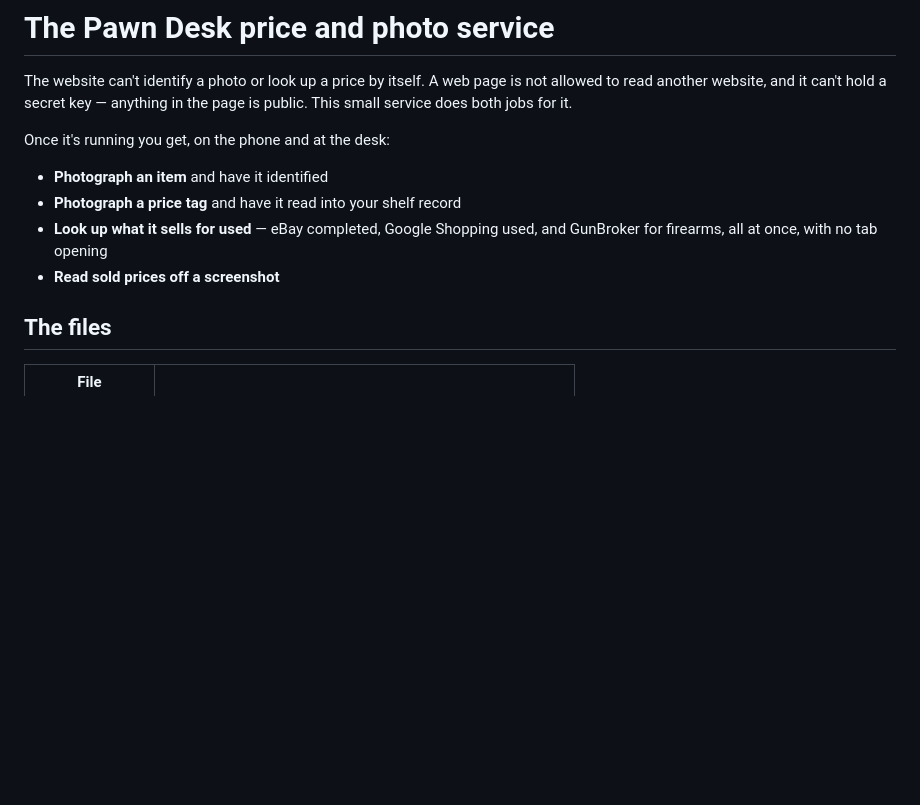
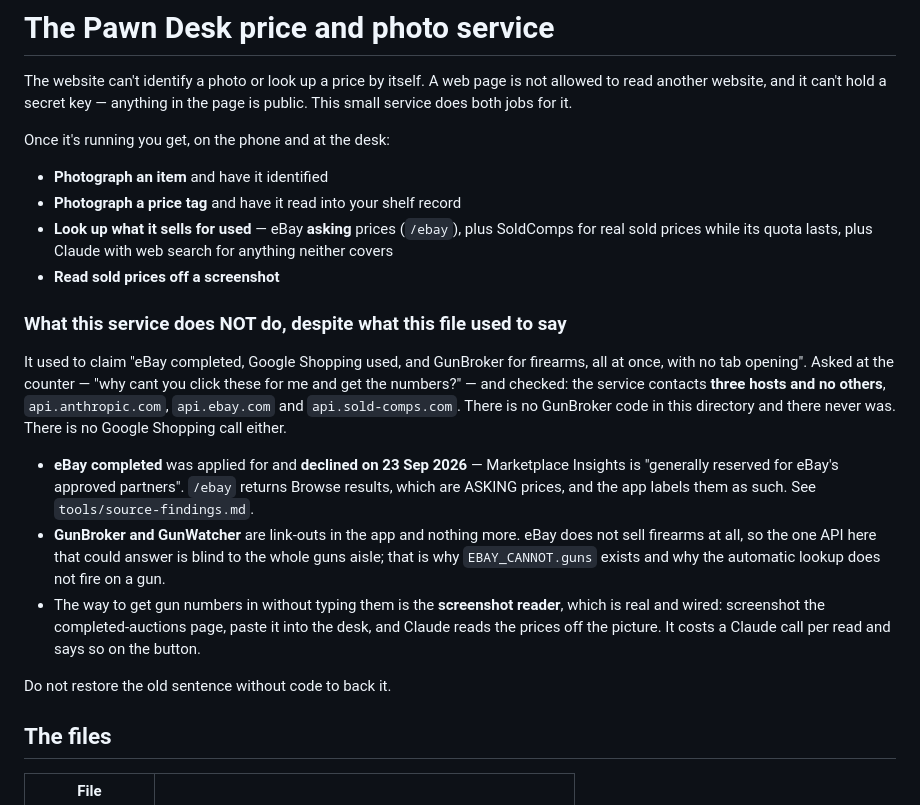
Before and after one commit to jacef8/pawn-desk, a Markdown page: server/README.md, the part around the change. GitHub-like rendering; blank space fills up the shorter version.

Commit message:
The service README promised GunBroker and Google Shopping; neither exists
"why cant you click these for me and get the numbers?" — asked with a
Browning on the counter and the GunWatcher and GunBroker buttons circled on
the screen.

Went to check what the service can actually reach before answering, and
found the README claiming something that is not true. It has said, since it
was written:

    Look up what it sells for used — eBay completed, Google Shopping used,
    and GunBroker for firearms, all at once, with no tab opening

Grepped for gunbroker and gunwatcher across server/: no matches. Listed
every URL in the directory: `api.anthropic.com`, `api.ebay.com`,
`api.sold-comps.com`. Three hosts, and none of them is a gun site or
Google. There is no GunBroker code here and there never was.

"eBay completed" is false for a different and better-documented reason: the
Marketplace Insights application was DECLINED on 23 Sep 2026 — "generally
reserved for eBay's approved partners" — and tools/source-findings.md
records it plainly. `/ebay` returns Browse, which is asking prices, and the
app has been labelling them as asking prices correctly the whole time. Only
this file still said otherwise.

Research only, no behaviour change, so branch and not main.

Corrected, with a section saying what the service does NOT do and why,
because the next person to read this file would otherwise go looking for a
GunBroker integration to debug. It also records the honest answer to his
question: eBay does not sell firearms at all, so the one API here that
could answer is blind to the whole guns aisle — which is exactly why
EBAY_CANNOT.guns exists and why the automatic lookup does not fire on a
gun. The route that DOES exist for getting gun numbers in without typing
them is the screenshot reader, which is real and wired.

Co-Authored-By: Claude Opus 5 <noreply@anthropic.com>
Claude-Session: https://claude.ai/code/session_01MR37oxQqhTMM5dCjdJ83Nc

```diff
--- a/server/README.md
+++ b/server/README.md
@@ -8,9 +8,34 @@ Once it's running you get, on the phone and at the desk:
 
 - **Photograph an item** and have it identified
 - **Photograph a price tag** and have it read into your shelf record
-- **Look up what it sells for used** — eBay completed, Google Shopping used,
-  and GunBroker for firearms, all at once, with no tab opening
+- **Look up what it sells for used** — eBay **asking** prices (`/ebay`), plus
+  SoldComps for real sold prices while its quota lasts, plus Claude with web
+  search for anything neither covers
 - **Read sold prices off a screenshot**
+
+### What this service does NOT do, despite what this file used to say
+
+It used to claim "eBay completed, Google Shopping used, and GunBroker for
+firearms, all at once, with no tab opening". Asked at the counter — "why
+cant you click these for me and get the numbers?" — and checked: the
+service contacts **three hosts and no others**, `api.anthropic.com`,
+`api.ebay.com` and `api.sold-comps.com`. There is no GunBroker code in this
+directory and there never was. There is no Google Shopping call either.
+
+- **eBay completed** was applied for and **declined on 23 Sep 2026** —
+  Marketplace Insights is "generally reserved for eBay's approved partners".
+  `/ebay` returns Browse results, which are ASKING prices, and the app
+  labels them as such. See `tools/source-findings.md`.
+- **GunBroker and GunWatcher** are link-outs in the app and nothing more.
+  eBay does not sell firearms at all, so the one API here that could answer
+  is blind to the whole guns aisle; that is why `EBAY_CANNOT.guns` exists
+  and why the automatic lookup does not fire on a gun.
+- The way to get gun numbers in without typing them is the **screenshot
+  reader**, which is real and wired: screenshot the completed-auctions page,
+  paste it into the desk, and Claude reads the prices off the picture. It
+  costs a Claude call per read and says so on the button.
+
+Do not restore the old sentence without code to back it.
 
 ## The files
 
```
